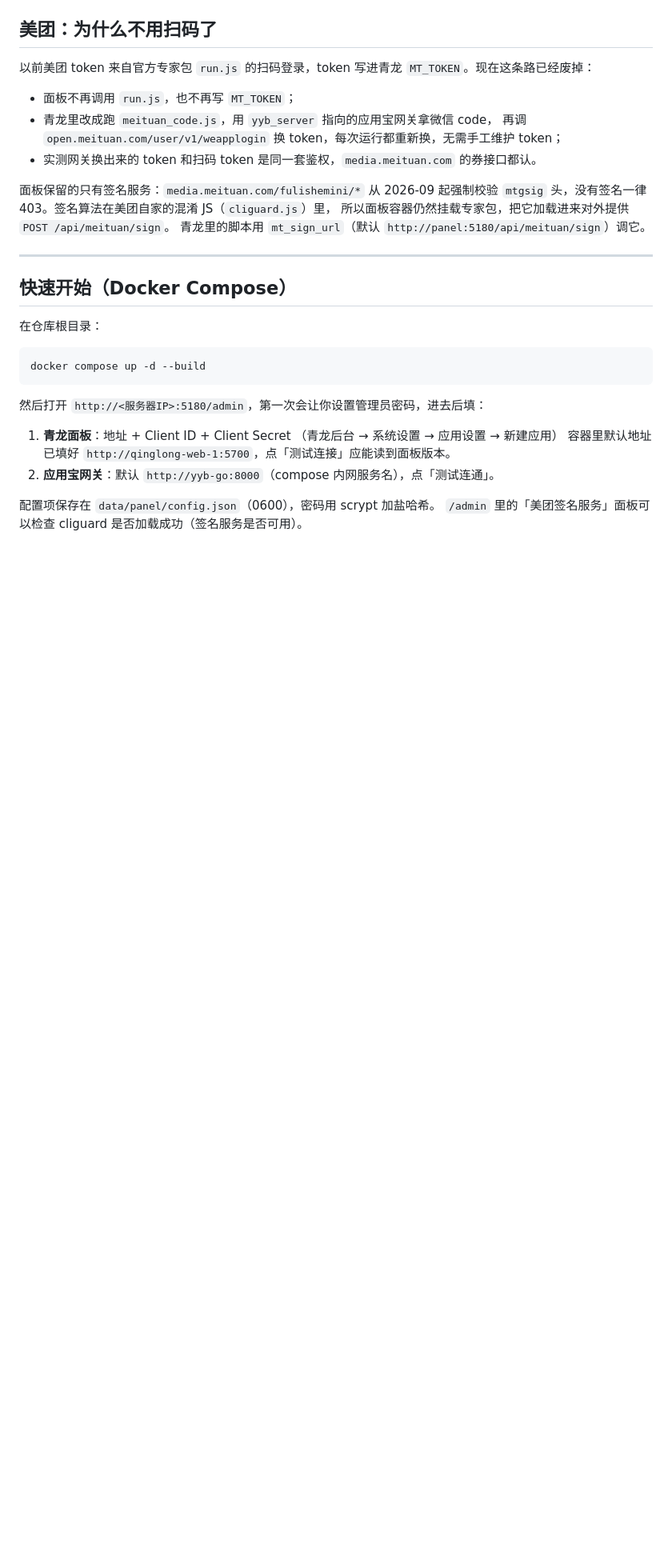
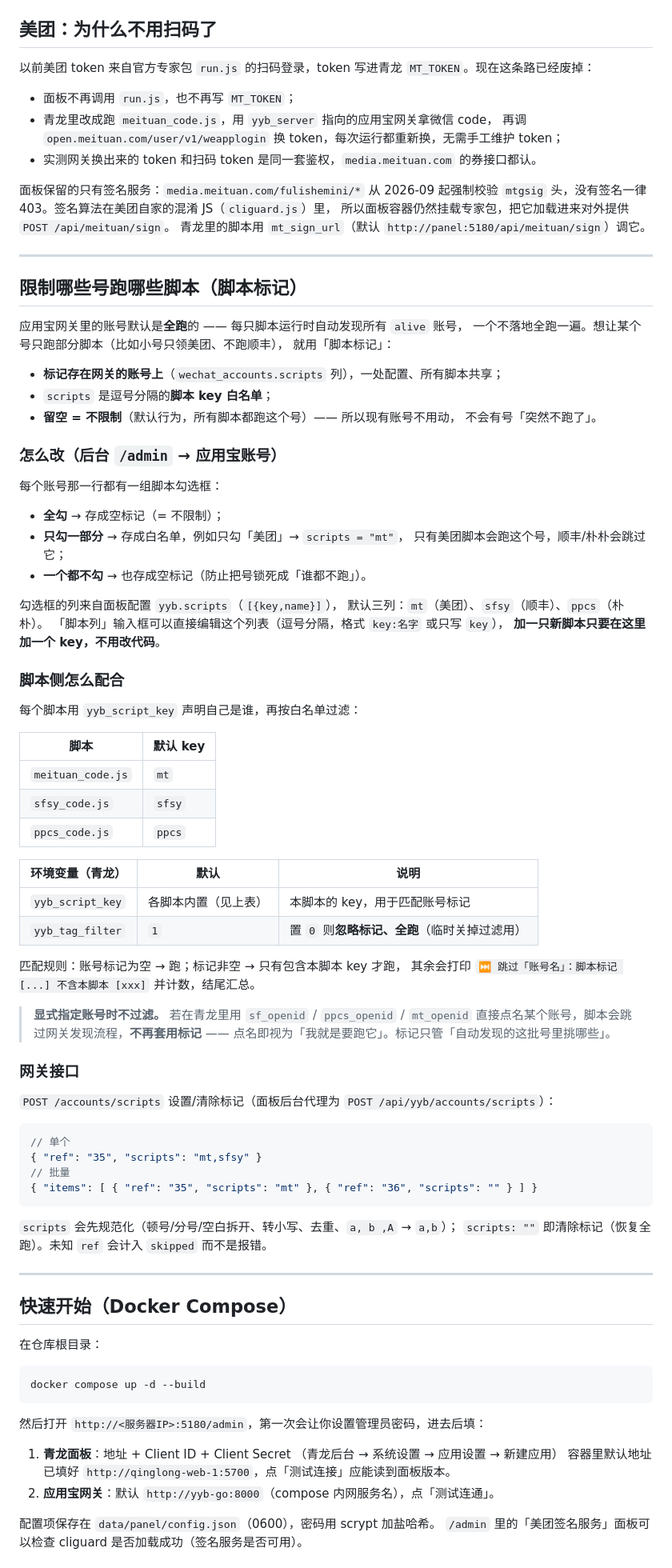
Before and after one commit to Aaazlj/script, a Markdown page: panel/README.md, the part around one of its changes. Shown at 80% size. Rendered like a GitHub page; blank space fills up the shorter version.

Commit message:
docs(panel): 补充「脚本标记」说明与 /api/yyb/accounts/scripts 接口

````diff
--- a/panel/README.md
+++ b/panel/README.md
@@ -39,6 +39,69 @@
 `mtgsig` 头，没有签名一律 403。签名算法在美团自家的混淆 JS（`cliguard.js`）里，
 所以面板容器仍然挂载专家包，把它加载进来对外提供 `POST /api/meituan/sign`。
 青龙里的脚本用 `mt_sign_url`（默认 `http://panel:5180/api/meituan/sign`）调它。
+
+---
+
+## 限制哪些号跑哪些脚本（脚本标记）
+
+应用宝网关里的账号默认是**全跑**的 —— 每只脚本运行时自动发现所有 `alive` 账号，
+一个不落地全跑一遍。想让某个号只跑部分脚本（比如小号只领美团、不跑顺丰），
+就用「脚本标记」：
+
+- **标记存在网关的账号上**（`wechat_accounts.scripts` 列），一处配置、所有脚本共享；
+- `scripts` 是逗号分隔的**脚本 key 白名单**；
+- **留空 = 不限制**（默认行为，所有脚本都跑这个号）—— 所以现有账号不用动，
+  不会有号「突然不跑了」。
+
+### 怎么改（后台 `/admin` → 应用宝账号）
+
+每个账号那一行都有一组脚本勾选框：
+
+- **全勾** → 存成空标记（= 不限制）；
+- **只勾一部分** → 存成白名单，例如只勾「美团」→ `scripts = "mt"`，
+  只有美团脚本会跑这个号，顺丰/朴朴会跳过它；
+- **一个都不勾** → 也存成空标记（防止把号锁死成「谁都不跑」）。
+
+勾选框的列来自面板配置 `yyb.scripts`（`[{key,name}]`），
+默认三列：`mt`（美团）、`sfsy`（顺丰）、`ppcs`（朴朴）。
+「脚本列」输入框可以直接编辑这个列表（逗号分隔，格式 `key:名字` 或只写 `key`），
+**加一只新脚本只要在这里加一个 key，不用改代码**。
+
+### 脚本侧怎么配合
+
+每个脚本用 `yyb_script_key` 声明自己是谁，再按白名单过滤：
+
+| 脚本 | 默认 key |
+|------|----------|
+| `meituan_code.js` | `mt` |
+| `sfsy_code.js` | `sfsy` |
+| `ppcs_code.js` | `ppcs` |
+
+| 环境变量（青龙） | 默认 | 说明 |
+|------------------|------|------|
+| `yyb_script_key` | 各脚本内置（见上表） | 本脚本的 key，用于匹配账号标记 |
+| `yyb_tag_filter` | `1` | 置 `0` 则**忽略标记、全跑**（临时关掉过滤用） |
+
+匹配规则：账号标记为空 → 跑；标记非空 → 只有包含本脚本 key 才跑，
+其余会打印 `⏭️ 跳过「账号名」：脚本标记 [...] 不含本脚本 [xxx]` 并计数，结尾汇总。
+
+> **显式指定账号时不过滤。** 若在青龙里用 `sf_openid` / `ppcs_openid` / `mt_openid`
+> 直接点名某个账号，脚本会跳过网关发现流程，**不再套用标记** ——
+> 点名即视为「我就是要跑它」。标记只管「自动发现的这批号里挑哪些」。
+
+### 网关接口
+
+`POST /accounts/scripts` 设置/清除标记（面板后台代理为 `POST /api/yyb/accounts/scripts`）：
+
+```jsonc
+// 单个
+{ "ref": "35", "scripts": "mt,sfsy" }
+// 批量
+{ "items": [ { "ref": "35", "scripts": "mt" }, { "ref": "36", "scripts": "" } ] }
+```
+
+`scripts` 会先规范化（顿号/分号/空白拆开、转小写、去重、`a, b ,A` → `a,b`）；
+`scripts: ""` 即清除标记（恢复全跑）。未知 `ref` 会计入 `skipped` 而不是报错。
 
 ---
 
````
Also changed, not shown: other parts of panel/README.md (+1 -0 lines).
